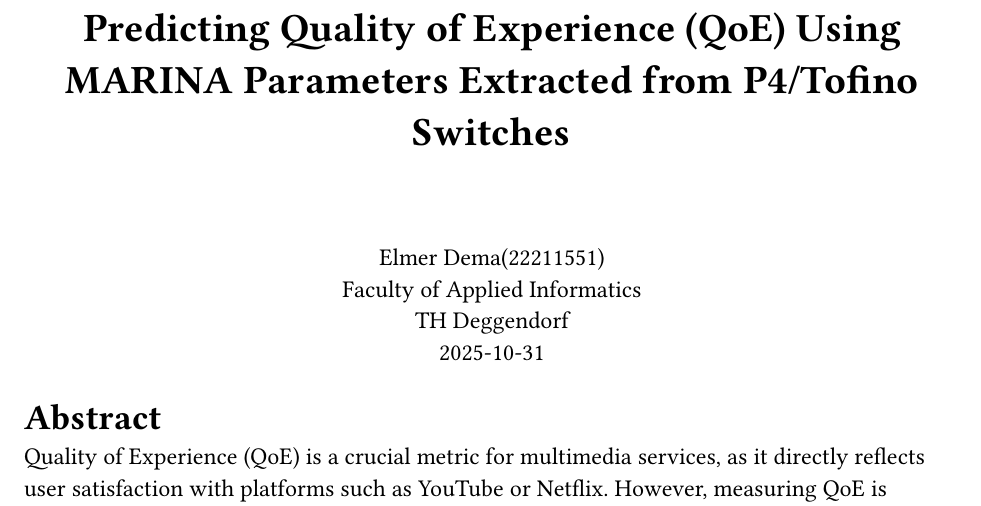
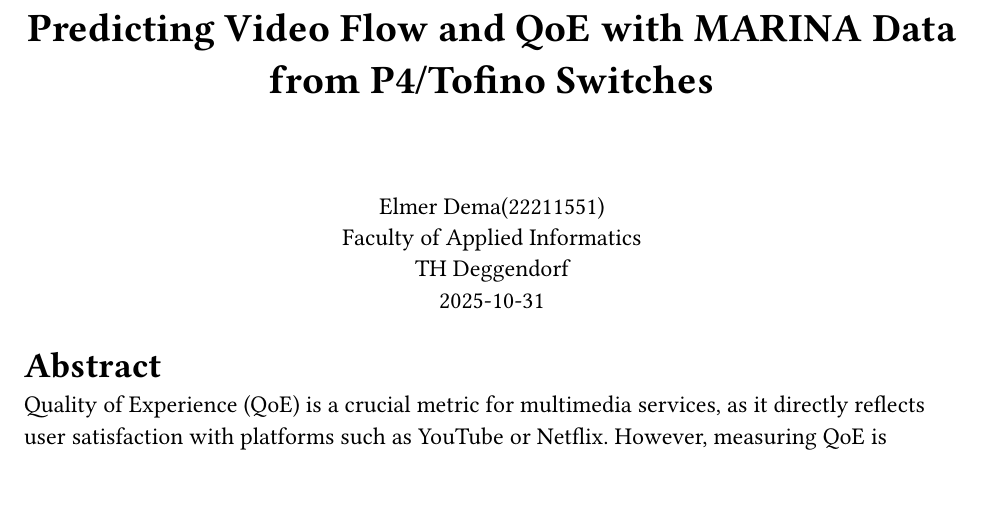
Before and after one commit to elmerdema/thesis, a Typst document (typst/thesis.typ): part of page 1 of 2, cut at the place of the change. Compiled offline with Typst 0.15.

Commit message:
update title

```diff
--- a/typst/thesis.typ
+++ b/typst/thesis.typ
@@ -6,7 +6,7 @@
 #show heading.where(level: 2): set text(size: 14pt)
 
 #align(center)[
-  #text(size: 20pt, weight: "bold")[Predicting Quality of Experience (QoE) Using MARINA Parameters Extracted from P4/Tofino Switches]
+  #text(size: 20pt, weight: "bold")[Predicting Video Flow and QoE with MARINA Data from P4/Tofino Switches]
 
   #v(1cm)
   Elmer Dema(22211551) \
```
